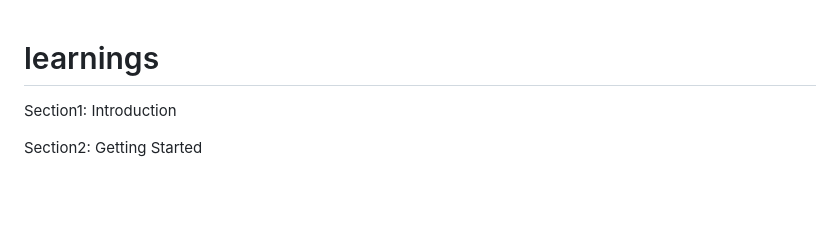
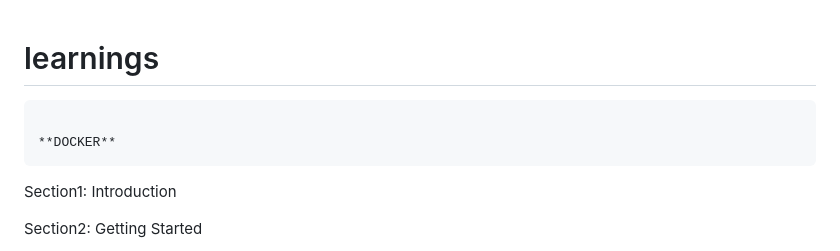
Before and after one commit to ajay1236671/learnings, a Markdown page: README.md, the part around one of its changes. Rendered like a GitHub page; blank space fills up the shorter version.

```diff
--- a/README.md
+++ b/README.md
@@ -1,4 +1,7 @@
 # learnings
+
+
+                                                                                              **DOCKER**
 
 Section1: Introduction
 
```
Also changed, not shown: other parts of README.md (+1 -1 lines).
